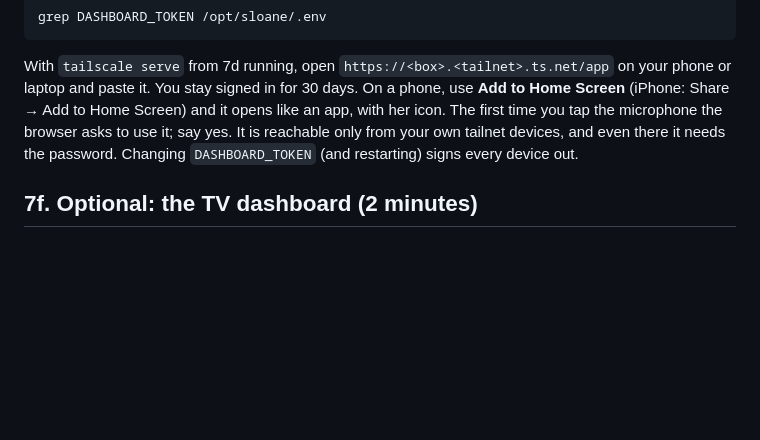
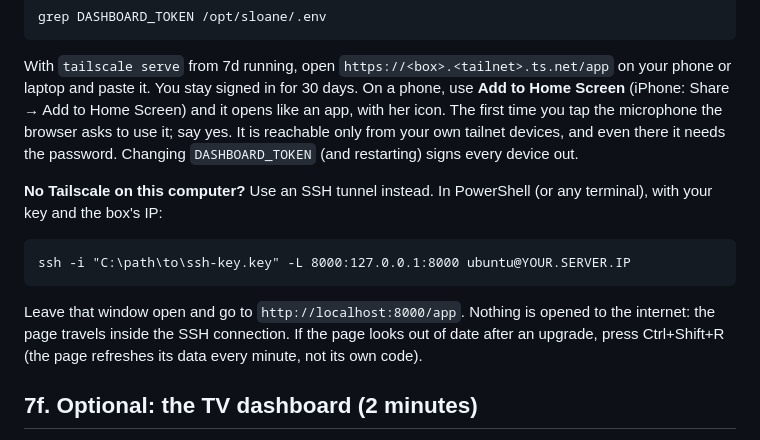
Before and after one commit to landenm999-coder/sloane, a Markdown page: DEPLOY.md, the part around the change. GitHub-like rendering; blank space fills up the shorter version.

````diff
--- a/DEPLOY.md
+++ b/DEPLOY.md
@@ -338,6 +338,18 @@ browser asks to use it; say yes. It is reachable only
 from your own tailnet devices, and even there it needs the password. Changing
 `DASHBOARD_TOKEN` (and restarting) signs every device out.
 
+**No Tailscale on this computer?** Use an SSH tunnel instead. In PowerShell (or
+any terminal), with your key and the box's IP:
+
+```
+ssh -i "C:\path\to\ssh-key.key" -L 8000:127.0.0.1:8000 ubuntu@YOUR.SERVER.IP
+```
+
+Leave that window open and go to `http://localhost:8000/app`. Nothing is
+opened to the internet: the page travels inside the SSH connection. If the page
+looks out of date after an upgrade, press Ctrl+Shift+R (the page refreshes its
+data every minute, not its own code).
+
 ## 7f. Optional: the TV dashboard (2 minutes)
 
 With `tailscale serve` from 7d running, open `https://<box>.<tailnet>.ts.net/tv`
````
Also changed, not shown: HANDOFF.md (+29 -22 lines).
